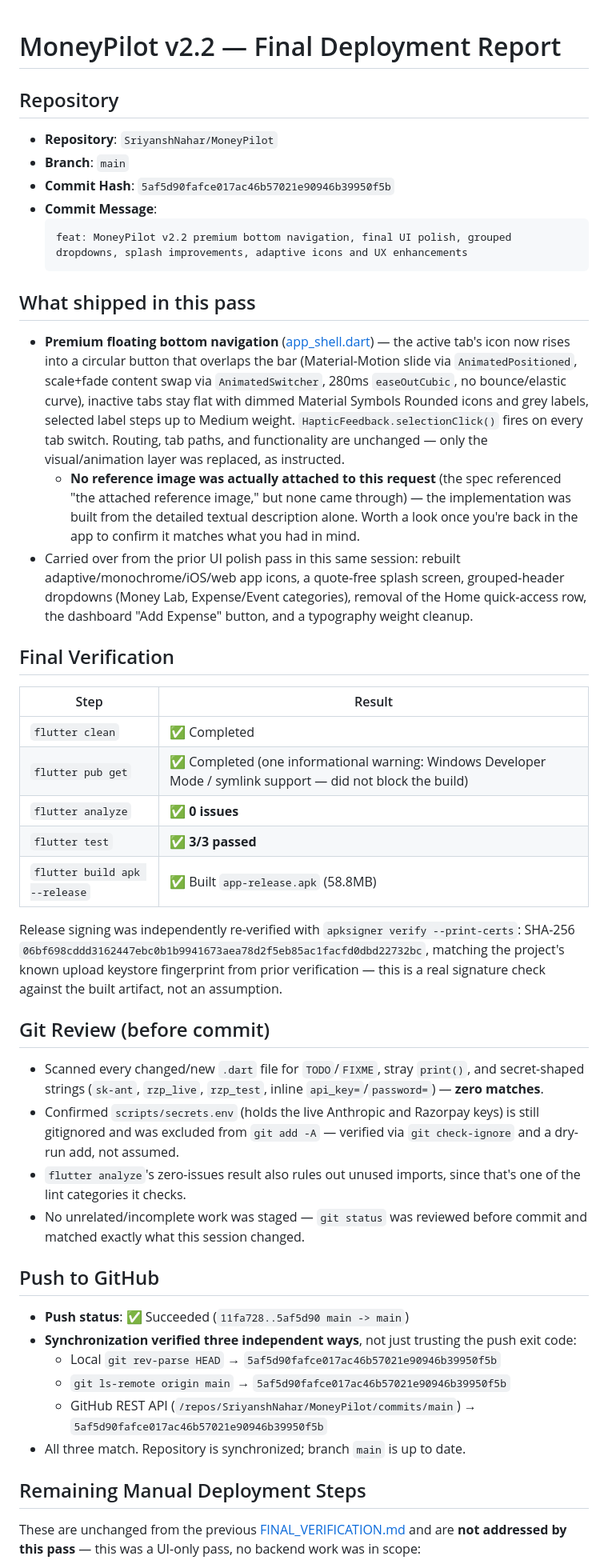
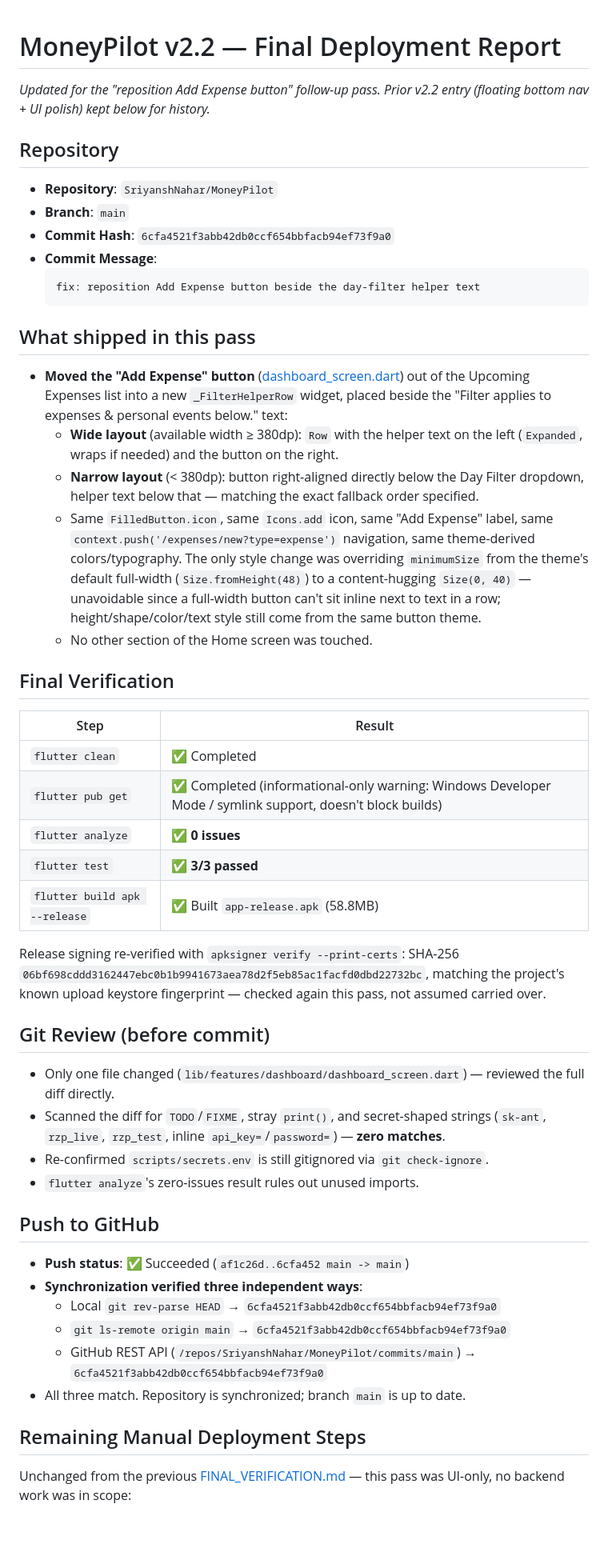
Before and after one commit to SriyanshNahar/MoneyPilot, a Markdown page: FINAL_DEPLOYMENT_REPORT.md, the part around one of its changes. Shown at 80% size. Drawn GitHub-style; blank space fills up the shorter version.

Commit message:
docs: update final deployment report for Add Expense reposition
Co-Authored-By: Claude Sonnet 5 <noreply@anthropic.com>

````diff
--- a/FINAL_DEPLOYMENT_REPORT.md
+++ b/FINAL_DEPLOYMENT_REPORT.md
@@ -1,50 +1,54 @@
 # MoneyPilot v2.2 — Final Deployment Report
+
+_Updated for the "reposition Add Expense button" follow-up pass. Prior v2.2 entry (floating bottom nav + UI polish) kept below for history._
 
 ## Repository
 
 - **Repository**: `SriyanshNahar/MoneyPilot`
 - **Branch**: `main`
-- **Commit Hash**: `5af5d90fafce017ac46b57021e90946b39950f5b`
+- **Commit Hash**: `6cfa4521f3abb42db0ccf654bbfacb94ef73f9a0`
 - **Commit Message**:
   ```
-  feat: MoneyPilot v2.2 premium bottom navigation, final UI polish, grouped dropdowns, splash improvements, adaptive icons and UX enhancements
+  fix: reposition Add Expense button beside the day-filter helper text
   ```
 
 ## What shipped in this pass
 
-- **Premium floating bottom navigation** ([app_shell.dart](lib/features/shell/app_shell.dart)) — the active tab's icon now rises into a circular button that overlaps the bar (Material-Motion slide via `AnimatedPositioned`, scale+fade content swap via `AnimatedSwitcher`, 280ms `easeOutCubic`, no bounce/elastic curve), inactive tabs stay flat with dimmed Material Symbols Rounded icons and grey labels, selected label steps up to Medium weight. `HapticFeedback.selectionClick()` fires on every tab switch. Routing, tab paths, and functionality are unchanged — only the visual/animation layer was replaced, as instructed.
-  - **No reference image was actually attached to this request** (the spec referenced "the attached reference image," but none came through) — the implementation was built from the detailed textual description alone. Worth a look once you're back in the app to confirm it matches what you had in mind.
-- Carried over from the prior UI polish pass in this same session: rebuilt adaptive/monochrome/iOS/web app icons, a quote-free splash screen, grouped-header dropdowns (Money Lab, Expense/Event categories), removal of the Home quick-access row, the dashboard "Add Expense" button, and a typography weight cleanup.
+- **Moved the "Add Expense" button** ([dashboard_screen.dart](lib/features/dashboard/dashboard_screen.dart)) out of the Upcoming Expenses list into a new `_FilterHelperRow` widget, placed beside the "Filter applies to expenses & personal events below." text:
+  - **Wide layout** (available width ≥ 380dp): `Row` with the helper text on the left (`Expanded`, wraps if needed) and the button on the right.
+  - **Narrow layout** (< 380dp): button right-aligned directly below the Day Filter dropdown, helper text below that — matching the exact fallback order specified.
+  - Same `FilledButton.icon`, same `Icons.add` icon, same "Add Expense" label, same `context.push('/expenses/new?type=expense')` navigation, same theme-derived colors/typography. The only style change was overriding `minimumSize` from the theme's default full-width (`Size.fromHeight(48)`) to a content-hugging `Size(0, 40)` — unavoidable since a full-width button can't sit inline next to text in a row; height/shape/color/text style still come from the same button theme.
+  - No other section of the Home screen was touched.
 
 ## Final Verification
 
 | Step | Result |
 |---|---|
 | `flutter clean` | ✅ Completed |
-| `flutter pub get` | ✅ Completed (one informational warning: Windows Developer Mode / symlink support — did not block the build) |
+| `flutter pub get` | ✅ Completed (informational-only warning: Windows Developer Mode / symlink support, doesn't block builds) |
 | `flutter analyze` | ✅ **0 issues** |
 | `flutter test` | ✅ **3/3 passed** |
 | `flutter build apk --release` | ✅ Built `app-release.apk` (58.8MB) |
 
-Release signing was independently re-verified with `apksigner verify --print-certs`: SHA-256 `06bf698cddd3162447ebc0b1b9941673aea78d2f5eb85ac1facfd0dbd22732bc`, matching the project's known upload keystore fingerprint from prior verification — this is a real signature check against the built artifact, not an assumption.
+Release signing re-verified with `apksigner verify --print-certs`: SHA-256 `06bf698cddd3162447ebc0b1b9941673aea78d2f5eb85ac1facfd0dbd22732bc`, matching the project's known upload keystore fingerprint — checked again this pass, not assumed carried over.
 
 ## Git Review (before commit)
 
-- Scanned every changed/new `.dart` file for `TODO`/`FIXME`, stray `print()`, and secret-shaped strings (`sk-ant`, `rzp_live`, `rzp_test`, inline `api_key=`/`password=`) — **zero matches**.
-- Confirmed `scripts/secrets.env` (holds the live Anthropic and Razorpay keys) is still gitignored and was excluded from `git add -A` — verified via `git check-ignore` and a dry-run add, not assumed.
-- `flutter analyze`'s zero-issues result also rules out unused imports, since that's one of the lint categories it checks.
-- No unrelated/incomplete work was staged — `git status` was reviewed before commit and matched exactly what this session changed.
+- Only one file changed (`lib/features/dashboard/dashboard_screen.dart`) — reviewed the full diff directly.
+- Scanned the diff for `TODO`/`FIXME`, stray `print()`, and secret-shaped strings (`sk-ant`, `rzp_live`, `rzp_test`, inline `api_key=`/`password=`) — **zero matches**.
+- Re-confirmed `scripts/secrets.env` is still gitignored via `git check-ignore`.
+- `flutter analyze`'s zero-issues result rules out unused imports.
 
 ## Push to GitHub
 
-- **Push status**: ✅ Succeeded (`11fa728..5af5d90 main -> main`)
-- **Synchronization verified three independent ways**, not just trusting the push exit code:
-  - Local `git rev-parse HEAD` → `5af5d90fafce017ac46b57021e90946b39950f5b`
-  - `git ls-remote origin main` → `5af5d90fafce017ac46b57021e90946b39950f5b`
-  - GitHub REST API (`/repos/SriyanshNahar/MoneyPilot/commits/main`) → `5af5d90fafce017ac46b57021e90946b39950f5b`
+- **Push status**: ✅ Succeeded (`af1c26d..6cfa452 main -> main`)
+- **Synchronization verified three independent ways**:
+  - Local `git rev-parse HEAD` → `6cfa4521f3abb42db0ccf654bbfacb94ef73f9a0`
+  - `git ls-remote origin main` → `6cfa4521f3abb42db0ccf654bbfacb94ef73f9a0`
+  - GitHub REST API (`/repos/SriyanshNahar/MoneyPilot/commits/main`) → `6cfa4521f3abb42db0ccf654bbfacb94ef73f9a0`
 - All three match. Repository is synchronized; branch `main` is up to date.
 
 ## Remaining Manual Deployment Steps
 
-These are unchanged from the previous [FINAL_VERIFICATION.md](FINAL_VERIFICATION.md) and are **not addressed by this pass** — this was a UI-only pass, no backend work was in scope:
+Unchanged from the previous [FINAL_VERIFICATION.md](FINAL_VERIFICATION.md) — this pass was UI-only, no backend work was in scope:
 
````
Also changed, not shown: other parts of FINAL_DEPLOYMENT_REPORT.md (+13 -4 lines).
